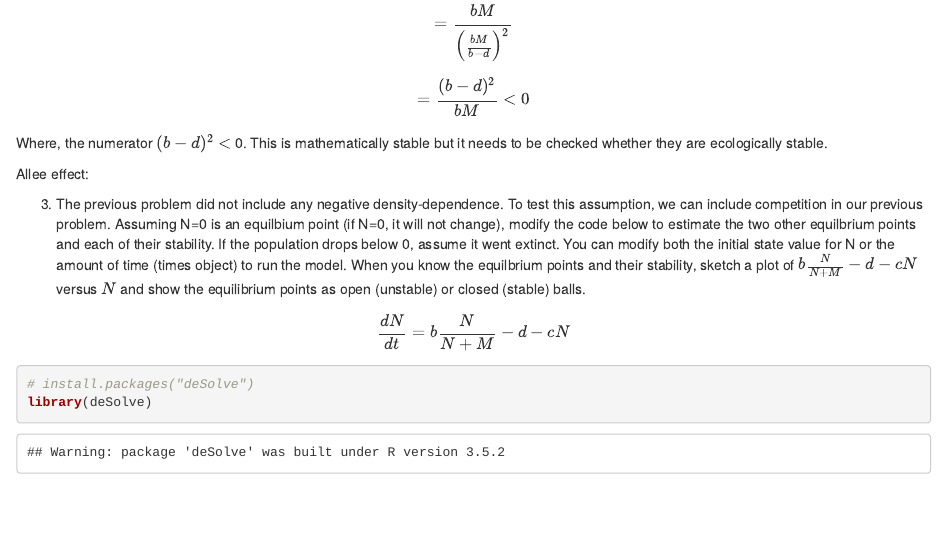
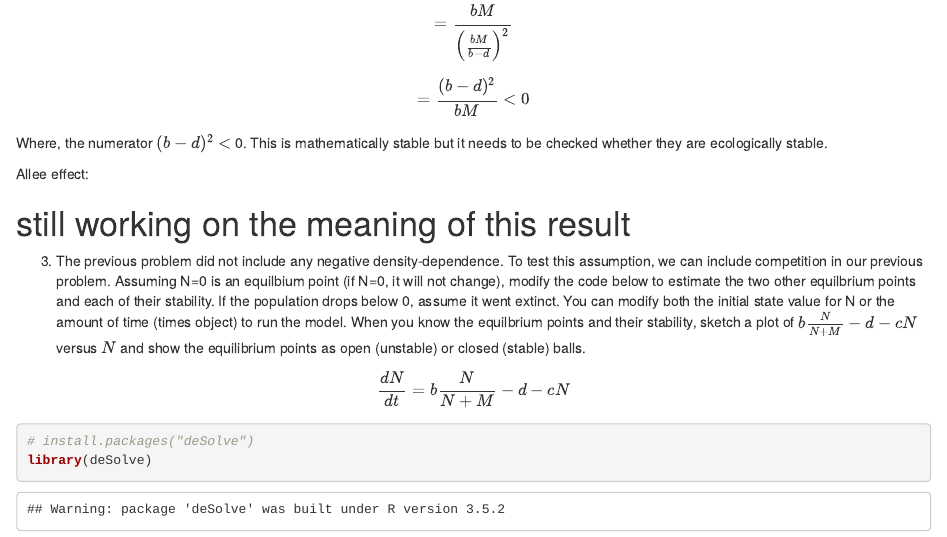
Before and after one commit to anoobvinu07/Quant_Reasoning, an R Markdown document (Problem_set_2.Rmd): the page in a window 1100 px wide, from 1480 px down. The pictures show the output file Problem_set_2.html that the author committed with the source, opened offline.

Commit message:
to be continued...

```diff
--- a/Problem_set_2.Rmd
+++ b/Problem_set_2.Rmd
@@ -94,7 +94,7 @@ Where, the numerator $(b-d)^2$ $<$ 0. This is mathematically stable but it needs
 
 Allee effect:
 
-
+# still working on the meaning of this result
 
 
 3. The previous problem did not include any negative density-dependence. To test this assumption, we can include competition in our previous problem. Assuming N=0 is an equilbium point (if N=0, it will not change), modify the code below to estimate the two other equilbrium points and each of their stability. If the population drops below 0, assume it went extinct. You can modify both the initial state value for N or the amount of time (times object) to run the model. When you know the equilbrium points and their stability, sketch a plot of $b\frac{N}{N+M} - d - cN$ versus $N$ and show the equilibrium points as open (unstable) or closed (stable) balls.
```
Also changed, not shown: Problem_set_2.html.
